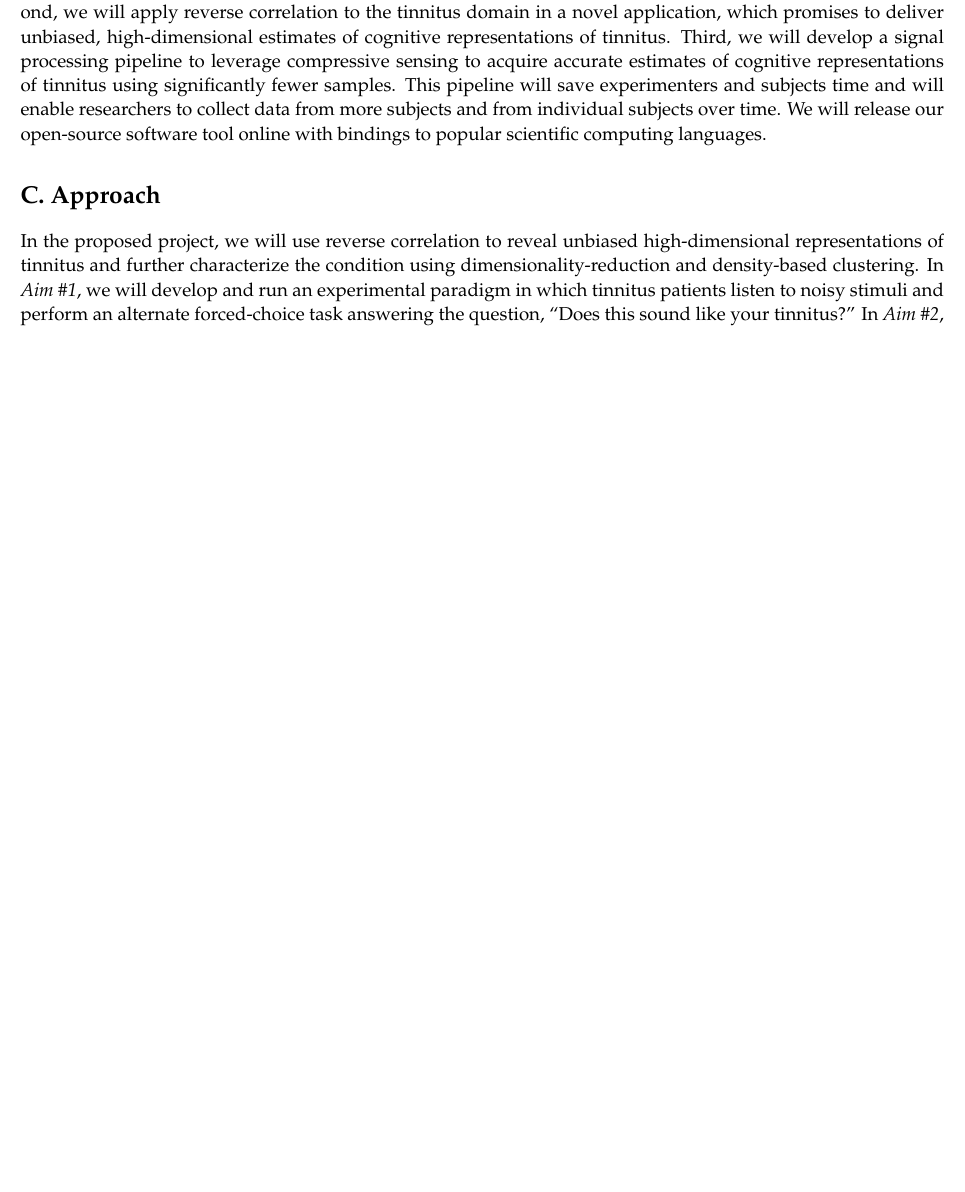
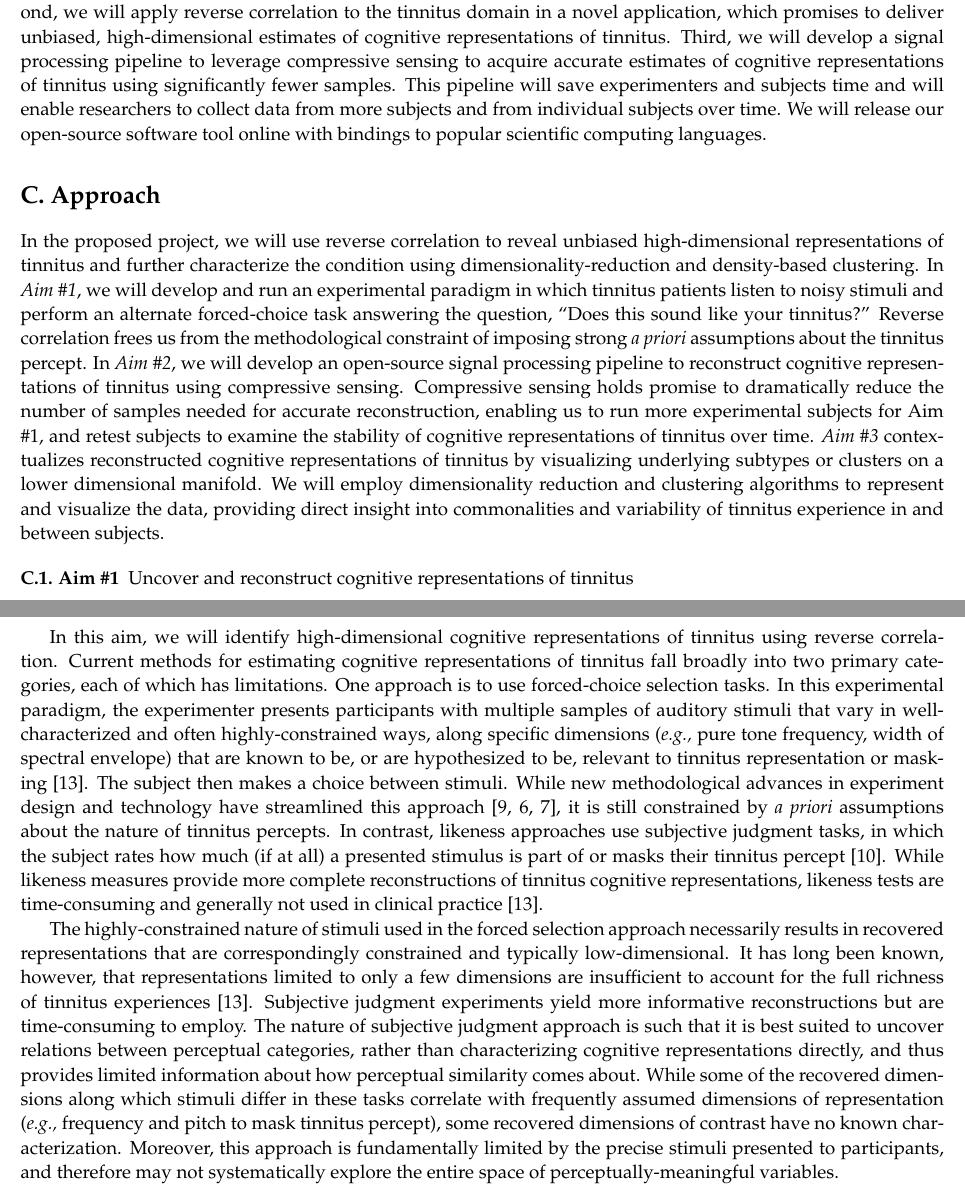
Before and after one commit to The-Lammert-Lab/tinnitus-reconstruction, a LaTeX document (nih2/NIHGrant.tex): part of page 5 of 15 before the commit and two parts of pages 5 and 6 of 16 after it, the two joined at a grey line, cut so that both start at the same text, the shorter picture padded with empty space. Compiled offline with pdfLaTeX.

Commit message:
Add to Approach

```diff
--- a/nih2/NIHGrant.tex
+++ b/nih2/NIHGrant.tex
@@ -43,6 +43,8 @@
 \pagestyle{empty} % Suppress headers and footers
 
 \hyphenation{ionto-pho-re-tic iso-tro-pic fortran} % Specifies custom hyphenation points for words or words that shouldn't be hyphenated at all
+\def\eg{{\emph{e.g.,}}~}
+\def\ie{{\emph{i.e.,}}~}
 
 %----------------------------------------------------------------------------------------
 
@@ -295,7 +297,57 @@ using dimensionality-reduction and density-based clustering.
 In \emph{Aim \#1}, we will develop and run an experimental paradigm
 in which tinnitus patients listen to noisy stimuli and perform an alternate forced-choice task
 answering the question, ``Does this sound like your tinnitus?''
-In \emph{Aim \#2},
+Reverse correlation frees us from the methodological constraint of imposing strong \emph{a priori}
+assumptions about the tinnitus percept.
+In \emph{Aim \#2}, we will develop an open-source signal processing pipeline
+to reconstruct cognitive representations of tinnitus using compressive sensing.
+Compressive sensing holds promise to dramatically reduce the number of samples
+needed for accurate reconstruction, enabling us to run more experimental subjects for Aim \#1,
+and retest subjects to examine the stability of cognitive representations of tinnitus over time.
+\emph{Aim \#3} contextualizes reconstructed cognitive representations of tinnitus
+by visualizing underlying subtypes or clusters on a lower dimensional manifold.
+We will employ dimensionality reduction and clustering algorithms to represent and visualize the data,
+providing direct insight into commonalities and variability of tinnitus experience in and between subjects.
+
+\begin{description}
+	\item[C.1. Aim \#1]{Uncover and reconstruct cognitive representations of tinnitus}
+\end{description}
+
+In this aim, we will identify high-dimensional cognitive representations of tinnitus using reverse correlation.
+Current methods for estimating cognitive representations of tinnitus fall broadly into two primary categories,
+each of which has limitations.
+One approach is to use forced-choice selection tasks.
+In this experimental paradigm,
+the experimenter presents participants with multiple samples of auditory stimuli that vary in well-characterized
+and often highly-constrained ways, along specific dimensions (\eg pure tone frequency, width of spectral envelope)
+that are known to be, or are hypothesized to be, relevant to tinnitus representation or masking
+\cite{vajsakovicPrinciplesMethodsPsychoacoustic2021}.
+The subject then makes a choice between stimuli.
+While new methodological advances in experiment design and technology have streamlined this approach
+\cite{korthOneStepCloser2020,henryComputerautomatedTinnitusAssessment2004,henryComputerautomatedTinnitusAssessment2013},
+it is still constrained by \emph{a priori} assumptions about the nature of tinnitus percepts.
+In contrast, likeness approaches use subjective judgment tasks,
+in which the subject rates how much (if at all) a presented stimulus is part of or masks their tinnitus percept
+\cite{norenaPsychoacousticCharacterizationTinnitus2002}.
+While likeness measures provide more complete reconstructions of tinnitus cognitive representations,
+likeness tests are time-consuming and generally not used in clinical practice
+\cite{vajsakovicPrinciplesMethodsPsychoacoustic2021}.
+
+The highly-constrained nature of stimuli used in the forced selection approach necessarily results
+in recovered representations that are correspondingly constrained and typically low-dimensional. It has
+long been known, however, that representations limited to only a few dimensions are insufficient to
+account for the full richness of tinnitus experiences
+\cite{vajsakovicPrinciplesMethodsPsychoacoustic2021}.
+Subjective judgment experiments yield more informative reconstructions but are time-consuming to employ.
+The nature of subjective judgment
+approach is such that it is best suited to uncover relations between perceptual categories, rather than
+characterizing cognitive representations directly, and thus provides limited information about how
+perceptual similarity comes about. While some of the recovered dimensions along which stimuli differ in
+these tasks correlate with frequently assumed dimensions of representation (\eg frequency and pitch to mask tinnitus percept),
+some recovered dimensions of contrast have no known characterization.
+Moreover, this approach is fundamentally limited by the precise stimuli presented to participants, and
+therefore may not systematically explore the entire space of perceptually-meaningful variables.
+
 
 
 %----------------------------------------------------------------------------------------
```
Also changed, not shown: nih2/NIHGrant.pdf.
